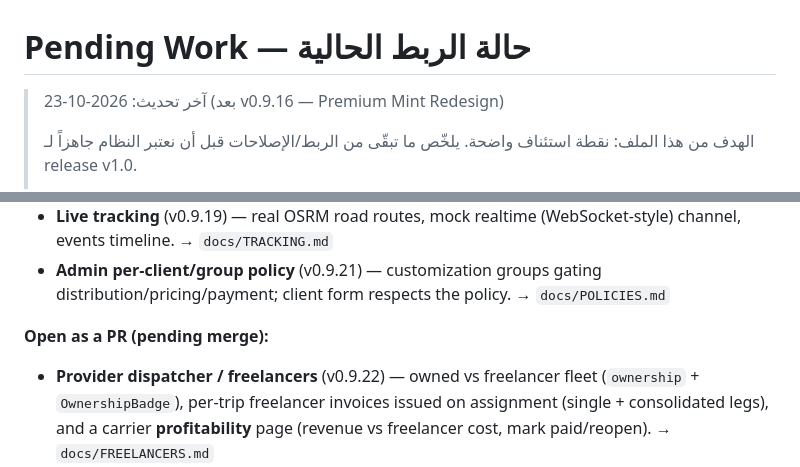
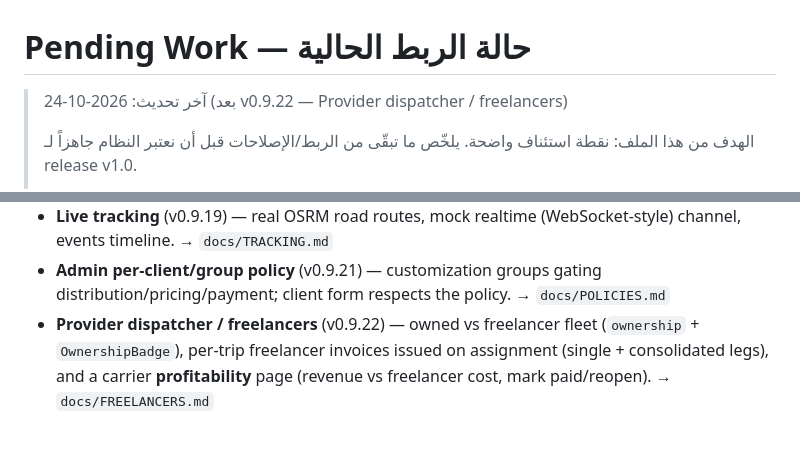
Before and after one commit to wa1eeed/nqlah-logistic, a Markdown page: PENDING_WORK.md, 2 parts joined by grey strips. Drawn GitHub-style; blank space fills up the shorter version.

Commit message:
docs: mark v0.9.22 (provider dispatcher / freelancers) as merged
PENDING_WORK: move freelancers from "Open as a PR" into the merged list now
that #10 is in main; refresh the last-updated line.

Co-Authored-By: Claude Opus 4.8 <noreply@anthropic.com>

```diff
--- a/PENDING_WORK.md
+++ b/PENDING_WORK.md
@@ -1,6 +1,6 @@
 # Pending Work — حالة الربط الحالية
 
-> آخر تحديث: 2026-10-23 (بعد v0.9.16 — Premium Mint Redesign)
+> آخر تحديث: 2026-10-24 (بعد v0.9.22 — Provider dispatcher / freelancers)
 >
 > الهدف من هذا الملف: نقطة استئناف واضحة. يلخّص ما تبقّى من الربط/الإصلاحات قبل
 > أن نعتبر النظام جاهزاً لـ release v1.0.
@@ -31,8 +31,6 @@
 - **Admin per-client/group policy** (v0.9.21) — customization groups gating
   distribution/pricing/payment; client form respects the policy.
   → `docs/POLICIES.md`
-
-**Open as a PR (pending merge):**
 - **Provider dispatcher / freelancers** (v0.9.22) — owned vs freelancer fleet
   (`ownership` + `OwnershipBadge`), per-trip freelancer invoices issued on
   assignment (single + consolidated legs), and a carrier **profitability** page
```
